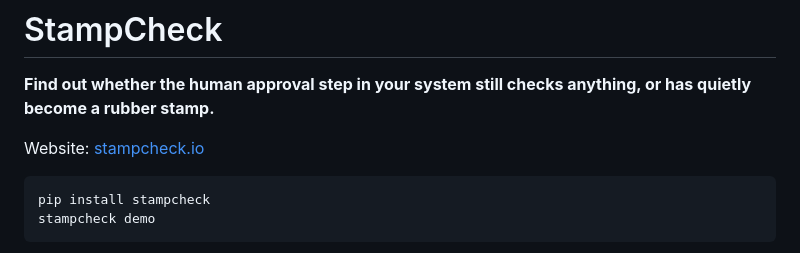
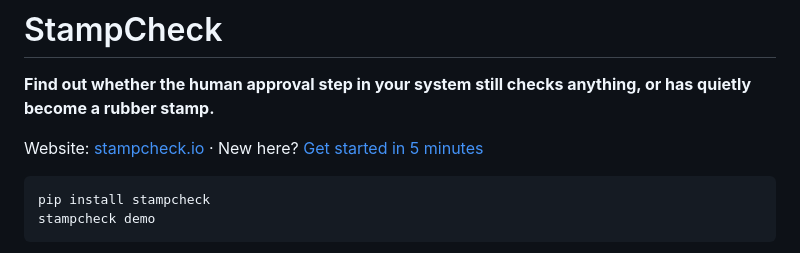
Before and after one commit to noahberry01123/stampcheck, a Markdown page: README.md, the part around the change. GitHub-like rendering.

Commit message:
Add a visual quick-start guide at stampcheck.io/start
Six numbered steps with line drawings: install, run the demo, point it at
your data, read the verdicts, log opened_at (optional), and keep watching
with a Slack alert and a weekly GitHub Actions run. Light and dark mode,
plus a 2-page A4 PDF of the same content. Every command was run as shown
against stampcheck 0.1.1 from PyPI. Linked from the landing page and the
top of the README.

Co-Authored-By: Claude Opus 5.5 <noreply@anthropic.com>

````diff
--- a/README.md
+++ b/README.md
@@ -2,7 +2,7 @@
 
 **Find out whether the human approval step in your system still checks anything, or has quietly become a rubber stamp.**
 
-Website: [stampcheck.io](https://stampcheck.io)
+Website: [stampcheck.io](https://stampcheck.io) · New here? [Get started in 5 minutes](https://stampcheck.io/start/)
 
 ```bash
 pip install stampcheck
````
Also changed, not shown: docs/start/demo-report.png (added), 3 other files.
